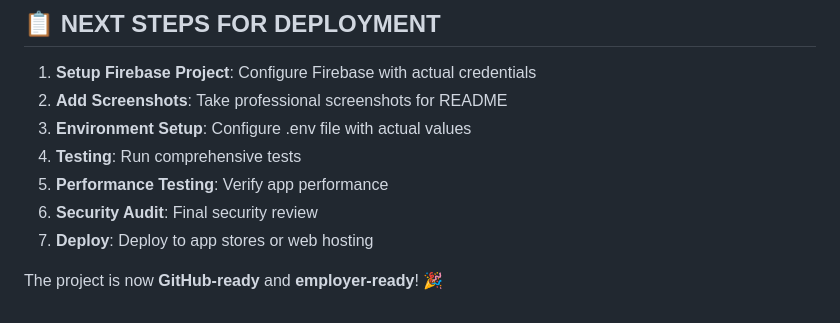
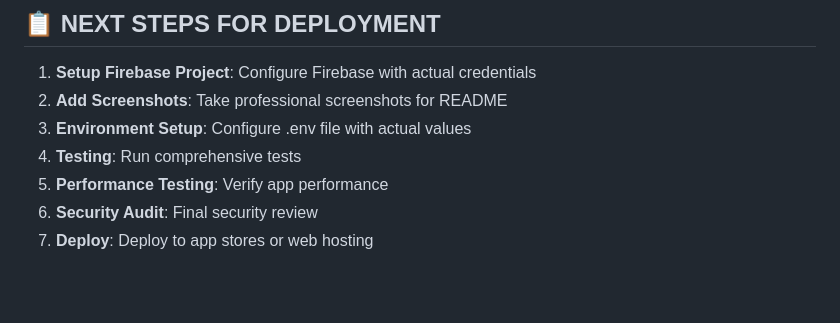
Before and after one commit to dr-isosan/supply-chain-platform, a Markdown page: PROJECT_STATUS.md, the part around the change. GitHub-like rendering; blank space fills up the shorter version.

```diff
--- a/PROJECT_STATUS.md
+++ b/PROJECT_STATUS.md
@@ -243,5 +243,3 @@ This project now serves as an **excellent portfolio piece** that showcases enter
 5. **Performance Testing**: Verify app performance
 6. **Security Audit**: Final security review
 7. **Deploy**: Deploy to app stores or web hosting
-
-The project is now **GitHub-ready** and **employer-ready**! 🎉
```
